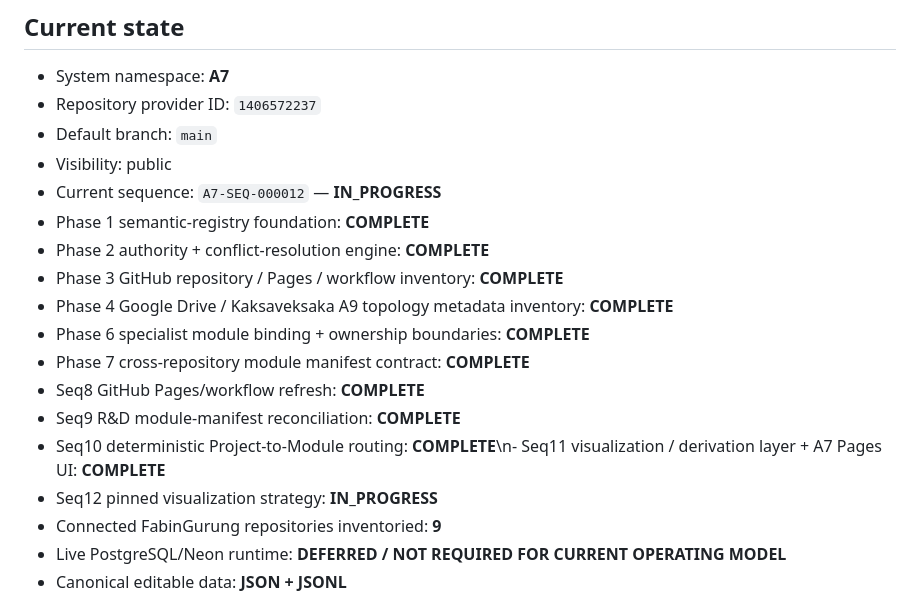
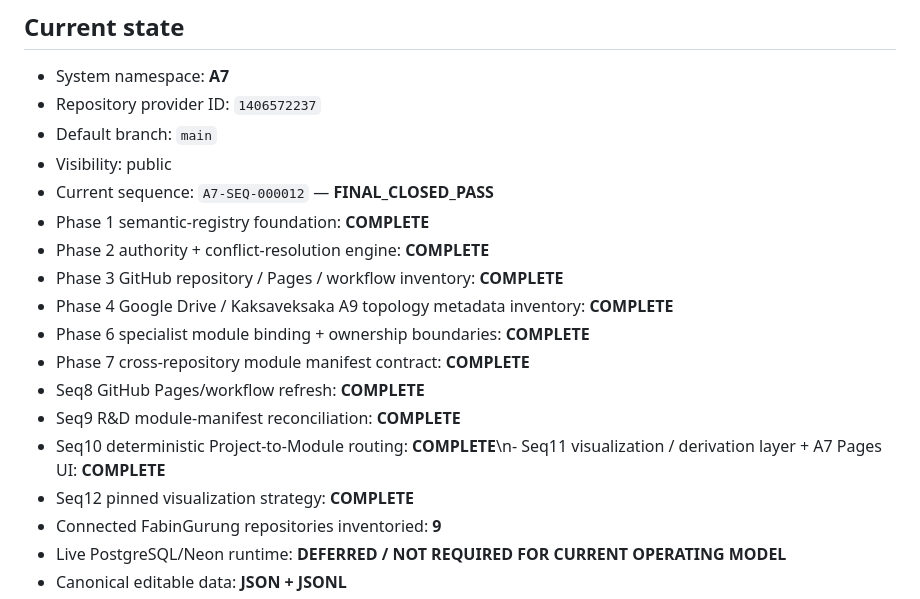
Before and after one commit to FabinGurung/JP_A7_System_Registry_and_Knowledge_Graph, a Markdown page: README.md, the part around the change. Rendered like a GitHub page.

Commit message:
A7-SEQ-000012: mark pinned workspace complete

```diff
--- a/README.md
+++ b/README.md
@@ -8,7 +8,7 @@ Canonical **A7 semantic registry, knowledge graph, authority map and AI control
 - Repository provider ID: `1406572237`
 - Default branch: `main`
 - Visibility: public
-- Current sequence: `A7-SEQ-000012` — **IN_PROGRESS**
+- Current sequence: `A7-SEQ-000012` — **FINAL_CLOSED_PASS**
 - Phase 1 semantic-registry foundation: **COMPLETE**
 - Phase 2 authority + conflict-resolution engine: **COMPLETE**
 - Phase 3 GitHub repository / Pages / workflow inventory: **COMPLETE**
@@ -18,7 +18,7 @@ Canonical **A7 semantic registry, knowledge graph, authority map and AI control
 - Seq8 GitHub Pages/workflow refresh: **COMPLETE**
 - Seq9 R&D module-manifest reconciliation: **COMPLETE**
 - Seq10 deterministic Project-to-Module routing: **COMPLETE**\n- Seq11 visualization / derivation layer + A7 Pages UI: **COMPLETE**
-- Seq12 pinned visualization strategy: **IN_PROGRESS**
+- Seq12 pinned visualization strategy: **COMPLETE**
 - Connected FabinGurung repositories inventoried: **9**
 - Live PostgreSQL/Neon runtime: **DEFERRED / NOT REQUIRED FOR CURRENT OPERATING MODEL**
 - Canonical editable data: **JSON + JSONL**
```
